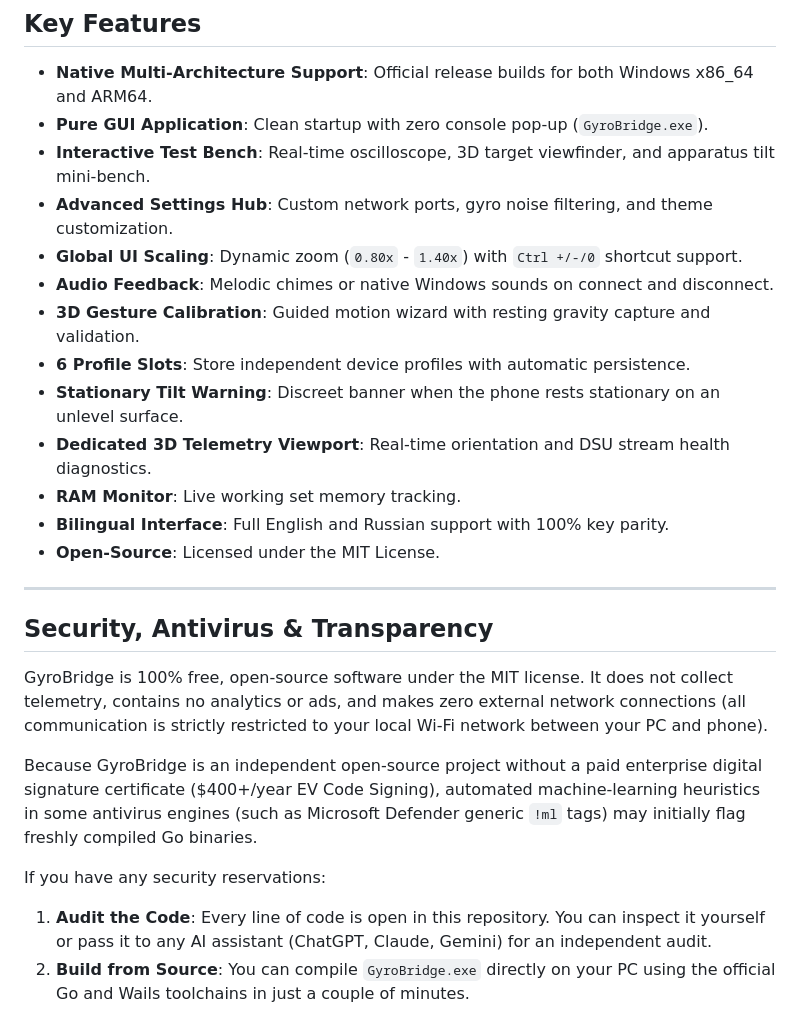
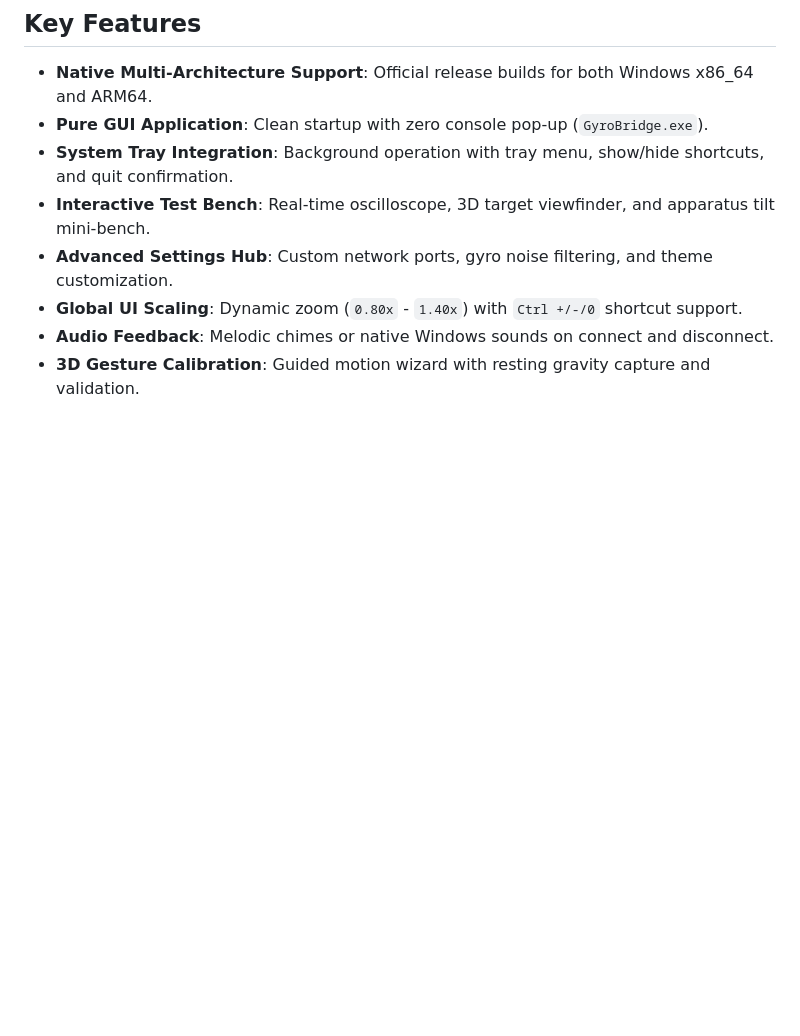
Before and after one commit to MrHoustonOff/iphone-gyro-controller, a Markdown page: docs/RELEASE_NOTES.md, the part around one of its changes. Drawn GitHub-style; blank space fills up the shorter version.

```diff
--- a/docs/RELEASE_NOTES.md
+++ b/docs/RELEASE_NOTES.md
@@ -72,26 +56,9 @@ No installation required. Download, run, and connect.
 
 - **Native Multi-Architecture Support**: Official release builds for both Windows x86_64 and ARM64.
 - **Pure GUI Application**: Clean startup with zero console pop-up (`GyroBridge.exe`).
+- **System Tray Integration**: Background operation with tray menu, show/hide shortcuts, and quit confirmation.
 - **Interactive Test Bench**: Real-time oscilloscope, 3D target viewfinder, and apparatus tilt mini-bench.
 - **Advanced Settings Hub**: Custom network ports, gyro noise filtering, and theme customization.
 - **Global UI Scaling**: Dynamic zoom (`0.80x` - `1.40x`) with `Ctrl +/-/0` shortcut support.
 - **Audio Feedback**: Melodic chimes or native Windows sounds on connect and disconnect.
 - **3D Gesture Calibration**: Guided motion wizard with resting gravity capture and validation.
-- **6 Profile Slots**: Store independent device profiles with automatic persistence.
-- **Stationary Tilt Warning**: Discreet banner when the phone rests stationary on an unlevel surface.
-- **Dedicated 3D Telemetry Viewport**: Real-time orientation and DSU stream health diagnostics.
-- **RAM Monitor**: Live working set memory tracking.
-- **Bilingual Interface**: Full English and Russian support with 100% key parity.
-- **Open-Source**: Licensed under the MIT License.
-
----
-
-## Security, Antivirus & Transparency
-
-GyroBridge is 100% free, open-source software under the MIT license. It does not collect telemetry, contains no analytics or ads, and makes zero external network connections (all communication is strictly restricted to your local Wi-Fi network between your PC and phone).
-
-Because GyroBridge is an independent open-source project without a paid enterprise digital signature certificate ($400+/year EV Code Signing), automated machine-learning heuristics in some antivirus engines (such as Microsoft Defender generic `!ml` tags) may initially flag freshly compiled Go binaries.
-
-If you have any security reservations:
-1. **Audit the Code**: Every line of code is open in this repository. You can inspect it yourself or pass it to any AI assistant (ChatGPT, Claude, Gemini) for an independent audit.
-2. **Build from Source**: You can compile `GyroBridge.exe` directly on your PC using the official Go and Wails toolchains in just a couple of minutes.
```
Also changed, not shown: other parts of docs/RELEASE_NOTES.md (+10 -26 lines).
